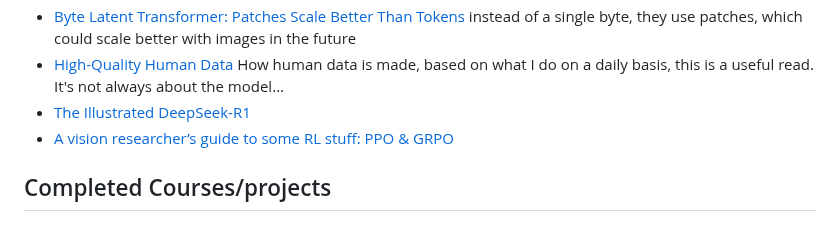
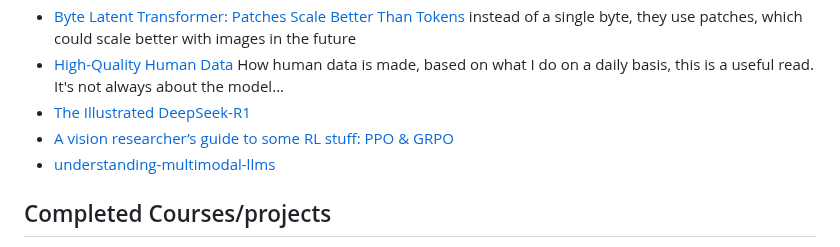
Before and after one commit to KevorkSulahian/ML_journey, a Markdown page: README.md, the part around the change. GitHub-like rendering.

```diff
--- a/README.md
+++ b/README.md
@@ -44,6 +44,7 @@ Than Tokens](https://arxiv.org/pdf/2412.09871) instead of a single byte, they us
 - [High-Quality Human Data](https://lilianweng.github.io/posts/2024-02-05-human-data-quality/) How human data is made, based on what I do on a daily basis, this is a useful read. It's not always about the model...
 - [The Illustrated DeepSeek-R1](https://newsletter.languagemodels.co/p/the-illustrated-deepseek-r1)
 - [A vision researcher’s guide to some RL stuff: PPO & GRPO](https://yugeten.github.io/posts/2025/01/ppogrpo/)
+- [understanding-multimodal-llms](https://magazine.sebastianraschka.com/p/understanding-multimodal-llms)
 
 ## Completed Courses/projects
 - [HF smol course](https://github.com/huggingface/smol-course). Small but super nice intro to using HF finetuning and more.
```
